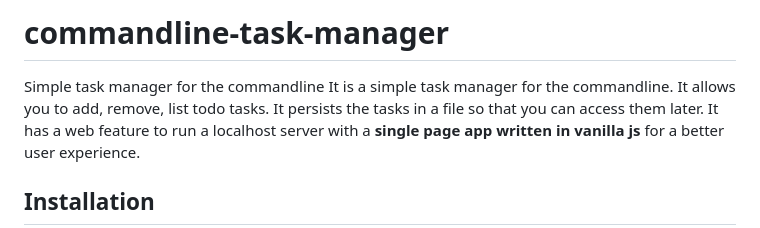
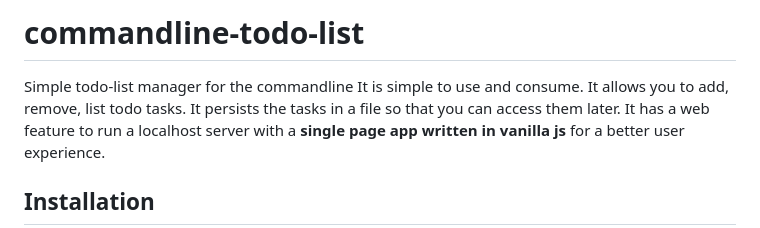
Before and after one commit to opaque-maniac/commandline-task-manager, a Markdown page: README.md, the part around the change. Drawn GitHub-style.

Commit message:
Last commit

```diff
--- a/README.md
+++ b/README.md
@@ -1,6 +1,7 @@
-# commandline-task-manager
-Simple task manager for the commandline
-It is a simple task manager for the commandline. It allows you to add, remove, list todo tasks.
+# commandline-todo-list
+Simple todo-list manager for the commandline
+It is simple to use and consume.
+It allows you to add, remove, list todo tasks.
 It persists the tasks in a file so that you can access them later.
 It has a web feature to run a localhost server with a **single page app written in vanilla js** for a better user experience.
 
```
